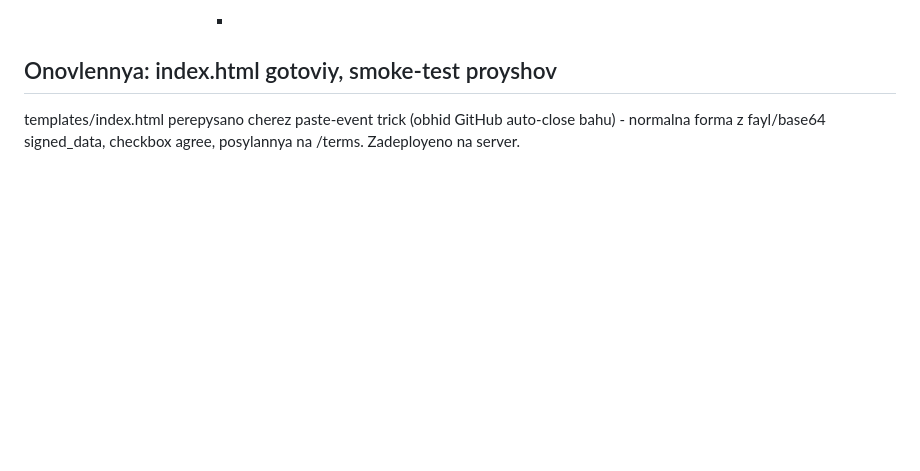
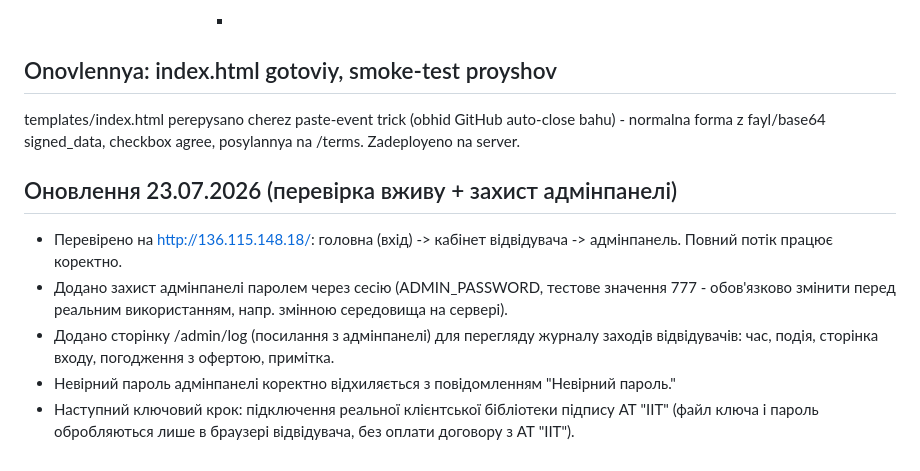
Before and after one commit to Silverlawyer/osbb-signature-validator, a Markdown page: PROGRESS.md, the part around the change. Drawn GitHub-style; blank space fills up the shorter version.

```diff
--- a/PROGRESS.md
+++ b/PROGRESS.md
@@ -60,3 +60,12 @@ terms.html вже задеплоєно на сервер (git clone + copy), sys
 ## Onovlennya: index.html gotoviy, smoke-test proyshov
 
 templates/index.html perepysano cherez paste-event trick (obhid GitHub auto-close bahu) - normalna forma z fayl/base64 signed_data, checkbox agree, posylannya na /terms. Zadeployeno na server.
+
+
+## Оновлення 23.07.2026 (перевірка вживу + захист адмінпанелі)
+
+- Перевірено на http://136.115.148.18/: головна (вхід) -> кабінет відвідувача -> адмінпанель. Повний потік працює коректно.
+- Додано захист адмінпанелі паролем через сесію (ADMIN_PASSWORD, тестове значення 777 - обов'язково змінити перед реальним використанням, напр. змінною середовища на сервері).
+- Додано сторінку /admin/log (посилання з адмінпанелі) для перегляду журналу заходів відвідувачів: час, подія, сторінка входу, погодження з офертою, примітка.
+- Невірний пароль адмінпанелі коректно відхиляється з повідомленням "Невірний пароль."
+- Наступний ключовий крок: підключення реальної клієнтської бібліотеки підпису АТ "ІІТ" (файл ключа і пароль обробляються лише в браузері відвідувача, без оплати договору з АТ "ІІТ").
```
